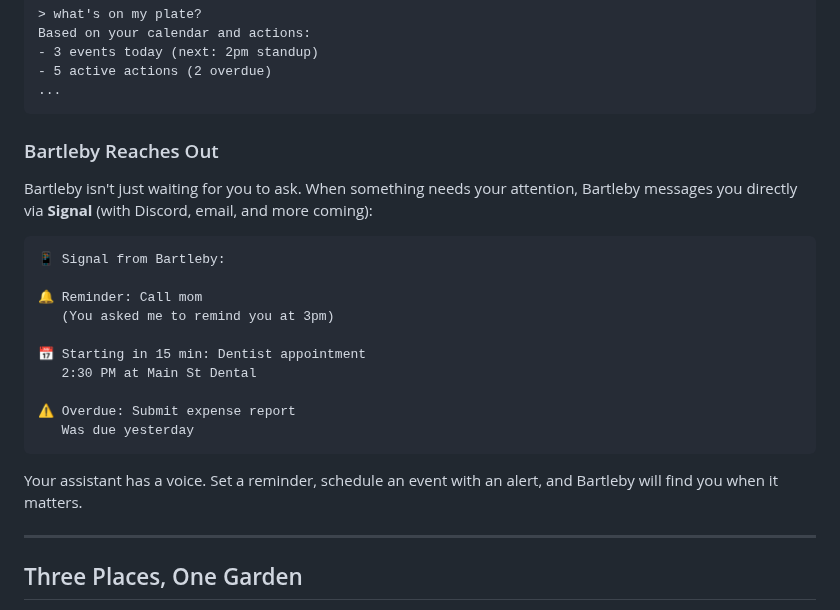
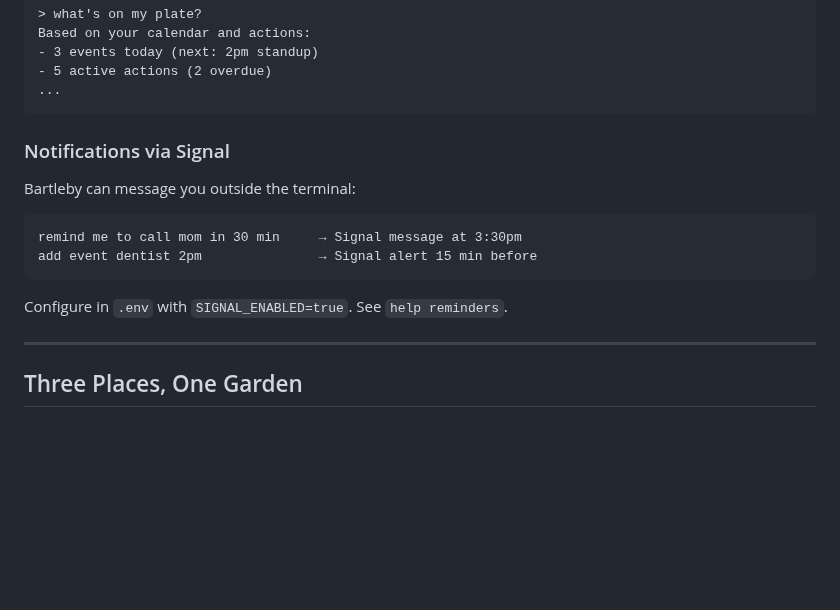
Before and after one commit to JussaMouse/bartleby, a Markdown page: README.md, the part around the change. Drawn GitHub-style; blank space fills up the shorter version.

Commit message:
docs: trim Signal section to essentials

````diff
--- a/README.md
+++ b/README.md
@@ -27,24 +27,16 @@ Based on your calendar and actions:
 ...
 ```
 
-### Bartleby Reaches Out
+### Notifications via Signal
 
-Bartleby isn't just waiting for you to ask. When something needs your attention, Bartleby messages you directly via **Signal** (with Discord, email, and more coming):
+Bartleby can message you outside the terminal:
 
 ```
-📱 Signal from Bartleby:
-
-🔔 Reminder: Call mom
-   (You asked me to remind you at 3pm)
-
-📅 Starting in 15 min: Dentist appointment
-   2:30 PM at Main St Dental
-
-⚠️ Overdue: Submit expense report
-   Was due yesterday
+remind me to call mom in 30 min     → Signal message at 3:30pm
+add event dentist 2pm               → Signal alert 15 min before
 ```
 
-Your assistant has a voice. Set a reminder, schedule an event with an alert, and Bartleby will find you when it matters.
+Configure in `.env` with `SIGNAL_ENABLED=true`. See `help reminders`.
 
 ---
 
````
